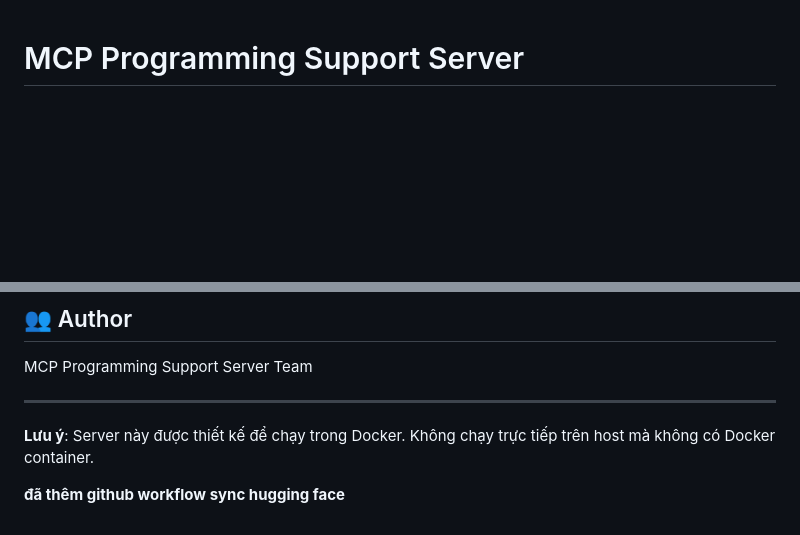
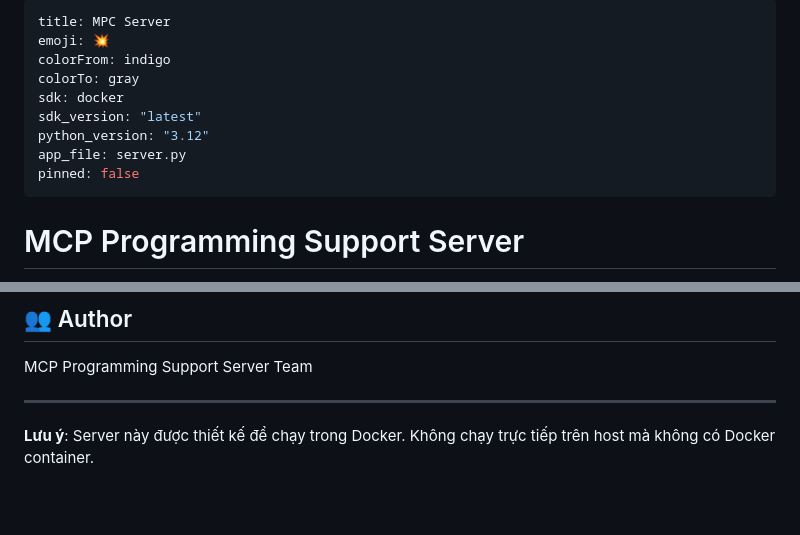
Before and after one commit to zzvenuszz/MPC-server, a Markdown page: README.md, 2 parts joined by grey strips. Rendered like a GitHub page; blank space fills up the shorter version.

Commit message:
Add Hugging Face Space metadata to README

```diff
--- a/README.md
+++ b/README.md
@@ -1,3 +1,15 @@
+---
+title: MPC Server
+emoji: 💥
+colorFrom: indigo
+colorTo: gray
+sdk: docker
+sdk_version: "latest"
+python_version: "3.12"
+app_file: server.py
+pinned: false
+---
+
 # MCP Programming Support Server
 
 > MCP Server hỗ trợ lập trình, phát triển Minecraft Paper plugin và thiết kế game tu tiên (Xianxia)
@@ -493,5 +505,3 @@ MCP Programming Support Server Team
 ---
 
 **Lưu ý**: Server này được thiết kế để chạy trong Docker. Không chạy trực tiếp trên host mà không có Docker container.
-
-**đã thêm github workflow sync hugging face**
```
